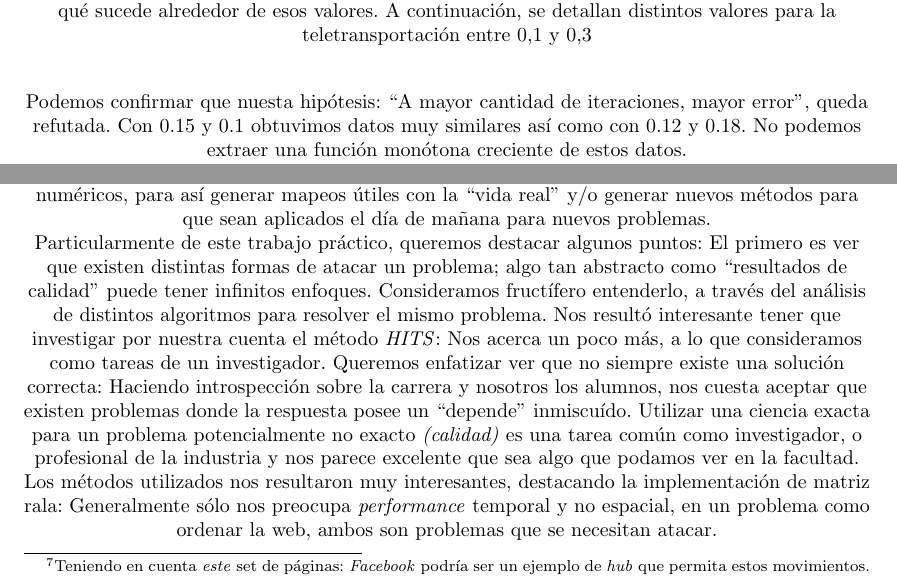
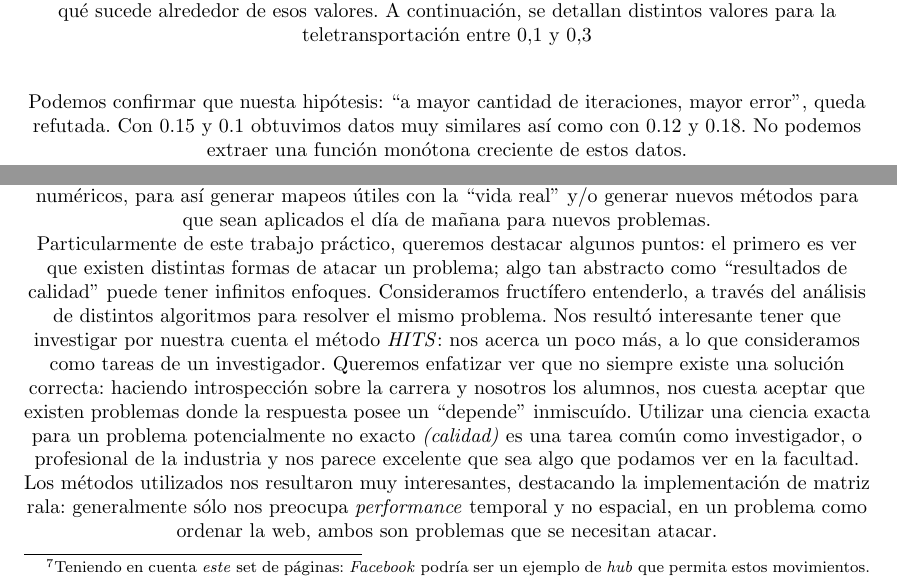
Before and after one commit to mtqp/metnum-desousa-valdes, a LaTeX document (tp2-mn/src/informe/informe.tex): two parts of pages 7 and 16 of 17, joined at a grey line, cut so that both start at the same text. Compiled offline with pdfLaTeX; a LaTeX package or settings file that is missing is left out.

Commit message:
correcciones

```diff
--- a/tp2-mn/src/informe/informe.tex
+++ b/tp2-mn/src/informe/informe.tex
@@ -331,7 +331,7 @@ Por la naturaleza de la multiplicación de matriz por vector, resulta poco conve
 	\end{center}
 	\par
 
-	Podemos confirmar que nuesta hipótesis: ``A mayor cantidad de iteraciones, mayor error'', queda refutada. Con 0.15 y 0.1 obtuvimos datos muy similares así como con 0.12 y 0.18. No podemos extraer una función monótona creciente de estos datos.
+	Podemos confirmar que nuesta hipótesis: ``a mayor cantidad de iteraciones, mayor error'', queda refutada. Con 0.15 y 0.1 obtuvimos datos muy similares así como con 0.12 y 0.18. No podemos extraer una función monótona creciente de estos datos.
 
 	Para nuestro asombro, utilizando el famoso coeficiente 0.15 obtuvimos el mínimo de la muestra tomada. Estrictamente hablando, es un resultado anecdótico, ya que el grafo utilizado no representa la red completa y la semilla para la creación del vector aleatorio está fija para poder replicar los datos.
 
@@ -720,9 +720,9 @@ La matemática, y su uso mediante métodos numéricos, se encuentran embebidos e
 
 Consideramos como nuestra tarea siendo futuros profesionales, poder entender los métodos numéricos, para así generar mapeos útiles con la ``vida real'' y/o generar nuevos métodos para que sean aplicados el día de mañana para nuevos problemas.
 
-Particularmente de este trabajo práctico, queremos destacar algunos puntos: El primero es ver que existen distintas formas de atacar un problema; algo tan abstracto como  ``resultados de calidad'' puede tener infinitos enfoques. Consideramos fructífero entenderlo, a través del análisis de distintos algoritmos para resolver el mismo problema. Nos resultó interesante tener que investigar por nuestra cuenta el método \textit{HITS}: Nos acerca un poco más, a lo que consideramos como tareas de un investigador. Queremos enfatizar ver que no siempre existe una solución correcta: Haciendo introspección sobre la carrera y nosotros los alumnos, nos cuesta aceptar que existen problemas donde la respuesta posee un ``depende'' inmiscuído. Utilizar una ciencia exacta para un problema potencialmente no exacto \textit{(calidad)} es una tarea común como investigador, o profesional de la industria y nos parece excelente que sea algo que podamos ver en la facultad.
+Particularmente de este trabajo práctico, queremos destacar algunos puntos: el primero es ver que existen distintas formas de atacar un problema; algo tan abstracto como  ``resultados de calidad'' puede tener infinitos enfoques. Consideramos fructífero entenderlo, a través del análisis de distintos algoritmos para resolver el mismo problema. Nos resultó interesante tener que investigar por nuestra cuenta el método \textit{HITS}: nos acerca un poco más, a lo que consideramos como tareas de un investigador. Queremos enfatizar ver que no siempre existe una solución correcta: haciendo introspección sobre la carrera y nosotros los alumnos, nos cuesta aceptar que existen problemas donde la respuesta posee un ``depende'' inmiscuído. Utilizar una ciencia exacta para un problema potencialmente no exacto \textit{(calidad)} es una tarea común como investigador, o profesional de la industria y nos parece excelente que sea algo que podamos ver en la facultad.
 
-Los métodos utilizados nos resultaron muy interesantes, destacando la implementación de matriz rala: Generalmente sólo nos preocupa \textit{performance} temporal y no espacial, en un problema como ordenar la web, ambos son problemas que se necesitan atacar.
+Los métodos utilizados nos resultaron muy interesantes, destacando la implementación de matriz rala: generalmente sólo nos preocupa \textit{performance} temporal y no espacial, en un problema como ordenar la web, ambos son problemas que se necesitan atacar.
 
 \section{Bibliografía y referencias} %arreglar cuando se termine
 
```
